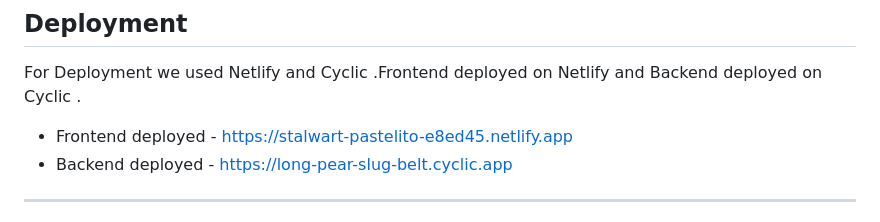
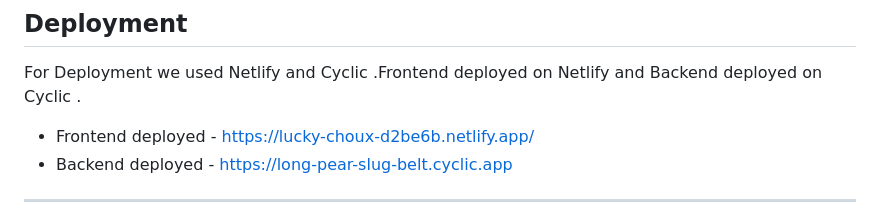
Before and after one commit to manoharmeena123/likeable-creature-964, a Markdown page: Readme.md, the part around the change. Rendered like a GitHub page.

```diff
--- a/Readme.md
+++ b/Readme.md
@@ -35,7 +35,7 @@ First, you have to have to go to the `Home Page`. There you have to click on the
 ---
 ## Deployment
 For Deployment we used Netlify and Cyclic .Frontend deployed on Netlify and Backend deployed on Cyclic .
- - Frontend deployed  - https://stalwart-pastelito-e8ed45.netlify.app
+ - Frontend deployed  - https://lucky-choux-d2be6b.netlify.app/
  - Backend deployed  - https://long-pear-slug-belt.cyclic.app
 
 ---
```
